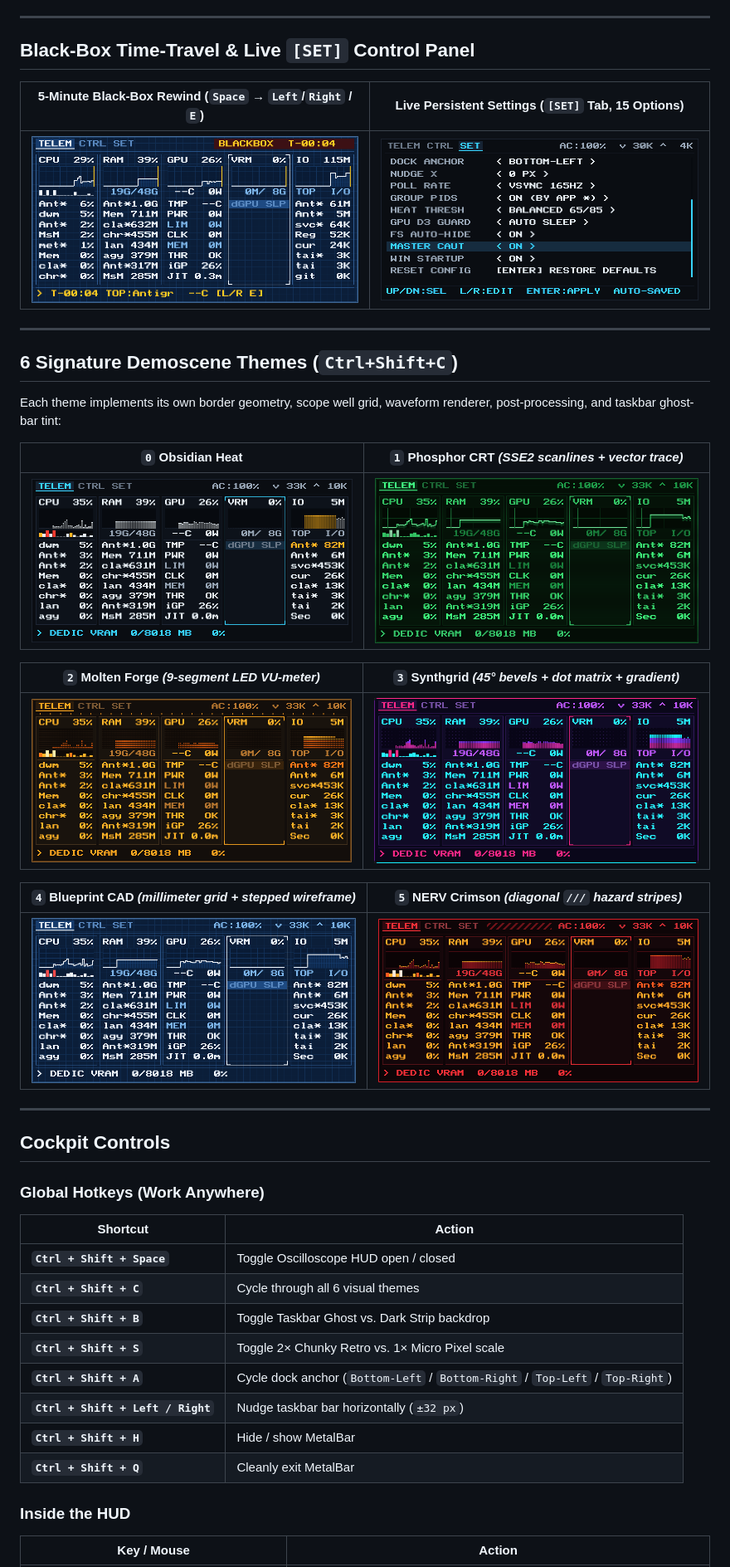
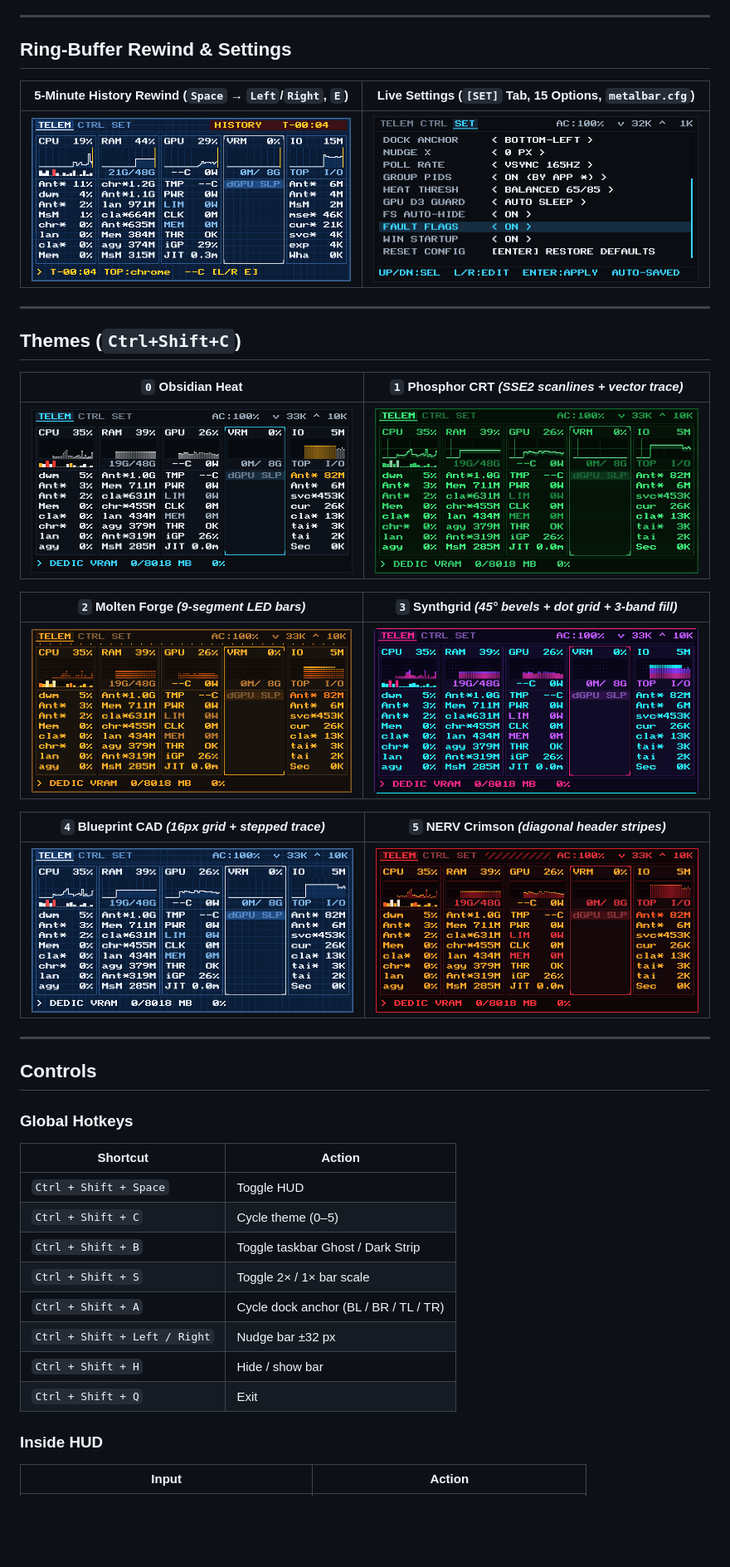
Before and after one commit to gke0op/metalbar, a Markdown page: README.md, the part around one of its changes. Shown at 83% size. Rendered like a GitHub page; pictures changed too: docs/hud_blackbox_rewind.png (deleted), docs/hud_history_rewind.png (added), docs/hud_settings.png; blank space fills up the shorter version.

```diff
--- a/README.md
+++ b/README.md
@@ -72,46 +72,44 @@ Modern Windows hardware monitors ship 150–400 MB Electron/WebView2/.NET runtim
 
 ---
 
-## Black-Box Time-Travel & Live `[SET]` Control Panel
+## Ring-Buffer Rewind & Settings
 
-| 5-Minute Black-Box Rewind (`Space` → `Left`/`Right` / `E`) | Live Persistent Settings (`[SET]` Tab, 15 Options) |
+| 5-Minute History Rewind (`Space` → `Left`/`Right`, `E`) | Live Settings (`[SET]` Tab, 15 Options, `metalbar.cfg`) |
 | :---: | :---: |
-| ![Black-Box Rewind](docs/hud_blackbox_rewind.png) | ![Settings Tab](docs/hud_settings.png) |
+| ![History Rewind](docs/hud_history_rewind.png) | ![Settings Tab](docs/hud_settings.png) |
 
 ---
 
-## 6 Signature Demoscene Themes (`Ctrl+Shift+C`)
-
-Each theme implements its own border geometry, scope well grid, waveform renderer, post-processing, and taskbar ghost-bar tint:
+## Themes (`Ctrl+Shift+C`)
 
 | `0` Obsidian Heat | `1` Phosphor CRT *(SSE2 scanlines + vector trace)* |
 | :---: | :---: |
 | ![Obsidian Heat](docs/theme_0_obsidian_heat.png) | ![Phosphor CRT](docs/theme_1_phosphor_crt.png) |
 
-| `2` Molten Forge *(9-segment LED VU-meter)* | `3` Synthgrid *(45° bevels + dot matrix + gradient)* |
+| `2` Molten Forge *(9-segment LED bars)* | `3` Synthgrid *(45° bevels + dot grid + 3-band fill)* |
 | :---: | :---: |
 | ![Molten Forge](docs/theme_2_molten_forge.png) | ![Synthgrid](docs/theme_3_synthgrid.png) |
 
-| `4` Blueprint CAD *(millimeter grid + stepped wireframe)* | `5` NERV Crimson *(diagonal `///` hazard stripes)* |
+| `4` Blueprint CAD *(16px grid + stepped trace)* | `5` NERV Crimson *(diagonal header stripes)* |
 | :---: | :---: |
 | ![Blueprint CAD](docs/theme_4_blueprint_cad.png) | ![NERV Crimson](docs/theme_5_nerv_crimson.png) |
 
 ---
 
-## Cockpit Controls
+## Controls
 
-### Global Hotkeys (Work Anywhere)
+### Global Hotkeys
 | Shortcut | Action |
 |---|---|
-| **`Ctrl + Shift + Space`** | Toggle Oscilloscope HUD open / closed |
-| **`Ctrl + Shift + C`** | Cycle through all 6 visual themes |
-| **`Ctrl + Shift + B`** | Toggle Taskbar Ghost vs. Dark Strip backdrop |
-| **`Ctrl + Shift + S`** | Toggle 2× Chunky Retro vs. 1× Micro Pixel scale |
-| **`Ctrl + Shift + A`** | Cycle dock anchor (`Bottom-Left` / `Bottom-Right` / `Top-Left` / `Top-Right`) |
-| **`Ctrl + Shift + Left / Right`** | Nudge taskbar bar horizontally (`±32 px`) |
-| **`Ctrl + Shift + H`** | Hide / show MetalBar |
-| **`Ctrl + Shift + Q`** | Cleanly exit MetalBar |
+| `Ctrl + Shift + Space` | Toggle HUD |
+| `Ctrl + Shift + C` | Cycle theme (0–5) |
+| `Ctrl + Shift + B` | Toggle taskbar Ghost / Dark Strip |
+| `Ctrl + Shift + S` | Toggle 2× / 1× bar scale |
+| `Ctrl + Shift + A` | Cycle dock anchor (BL / BR / TL / TR) |
+| `Ctrl + Shift + Left / Right` | Nudge bar ±32 px |
+| `Ctrl + Shift + H` | Hide / show bar |
+| `Ctrl + Shift + Q` | Exit |
 
-### Inside the HUD
-| Key / Mouse | Action |
+### Inside HUD
+| Input | Action |
 |---|---|
```
Also changed, not shown: other parts of README.md (+56 -63 lines), 6 other files.
